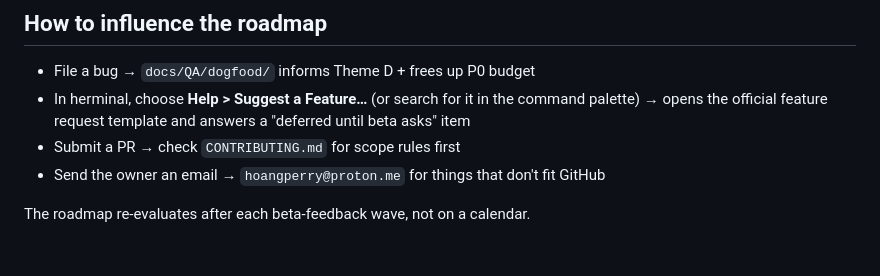
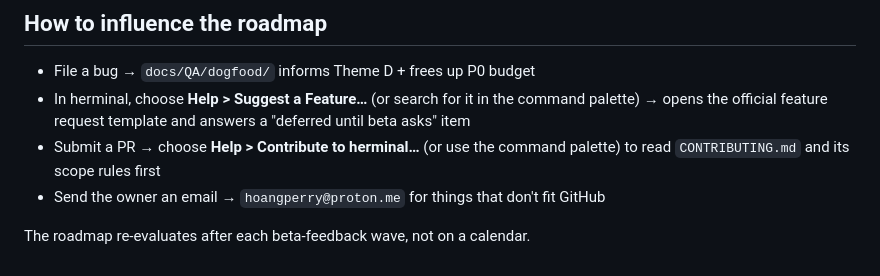
Before and after one commit to hoangperry/herminal, a Markdown page: docs/ROADMAP.md, the part around the change. Drawn GitHub-style.

```diff
--- a/docs/ROADMAP.md
+++ b/docs/ROADMAP.md
@@ -206,7 +206,8 @@ them won't merge.
 - In herminal, choose **Help > Suggest a Feature…** (or search for it in the
   command palette) → opens the official feature request template and answers a
   "deferred until beta asks" item
-- Submit a PR → check `CONTRIBUTING.md` for scope rules first
+- Submit a PR → choose **Help > Contribute to herminal…** (or use the command
+  palette) to read `CONTRIBUTING.md` and its scope rules first
 - Send the owner an email → `hoangperry@proton.me` for things
   that don't fit GitHub
 
```
Also changed, not shown: CHANGELOG.md (+4 -3 lines), CONTRIBUTING.md (+3 -0 lines).
